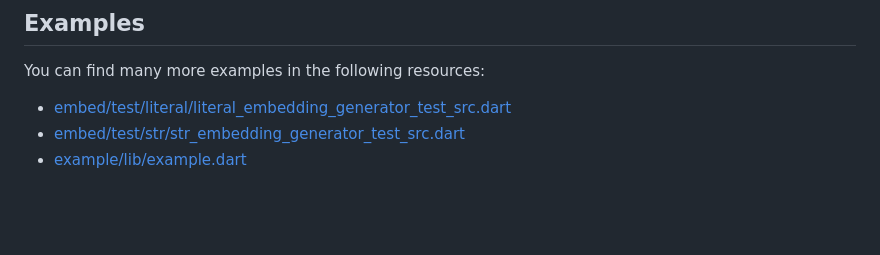
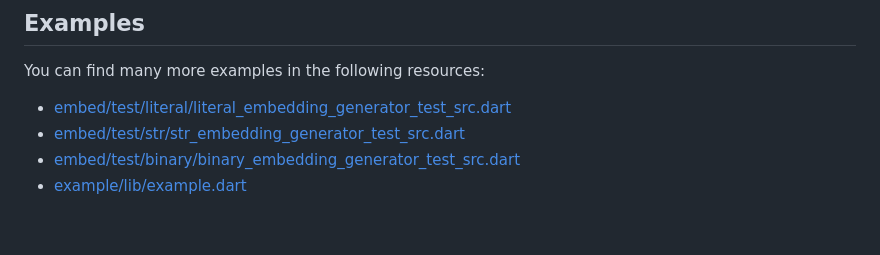
Before and after one commit to fujidaiti/embed.dart, a Markdown page: embed/README.md, the part around the change. GitHub-like rendering.

Commit message:
Fix broken links

```diff
--- a/embed/README.md
+++ b/embed/README.md
@@ -168,8 +168,9 @@ flutter pub run build_runner clean
 
 You can find many more examples in the following resources:
 
-- [embed/test/literal/literal_embedding_generator_test_src.dart](https://github.com/fujidaiti/embed.dart/tree/master/embed/test/literal/literal_embedding_generator_test_src.dart)
-- [embed/test/str/str_embedding_generator_test_src.dart](https://github.com/fujidaiti/embed.dart/blob/master/embed/test/str/str_embedding_generator_test_src.dart)
+- [embed/test/literal/literal_embedding_generator_test_src.dart](https://github.com/fujidaiti/embed.dart/blob/master/embed/test/literal/literal_embedding_generator_test.dart#L54)
+- [embed/test/str/str_embedding_generator_test_src.dart](https://github.com/fujidaiti/embed.dart/blob/master/embed/test/str/str_embedding_generator_test.dart#L52)
+- [embed/test/binary/binary_embedding_generator_test_src.dart](https://github.com/fujidaiti/embed.dart/blob/master/embed/test/binary/binary_embedding_generator_test.dart#L51)
 - [example/lib/example.dart](https://github.com/fujidaiti/embed.dart/blob/master/example/lib/example.dart)
 
 <br/>
```
